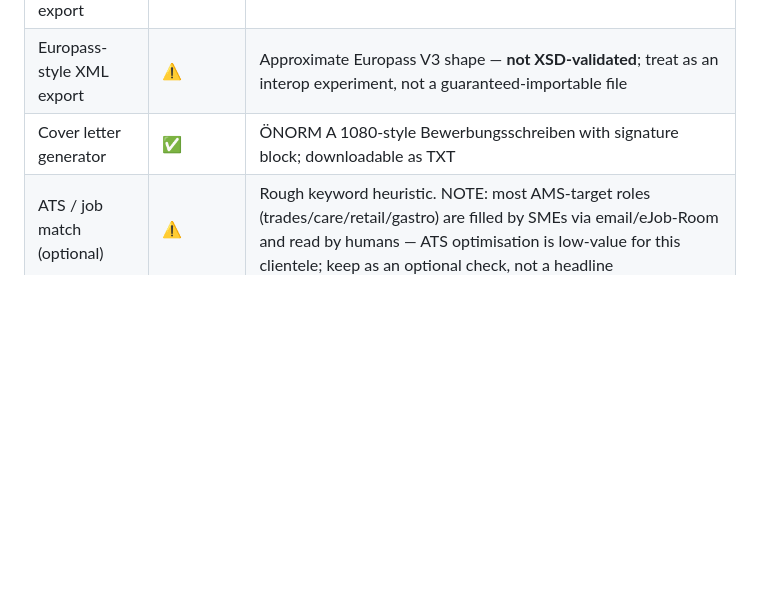
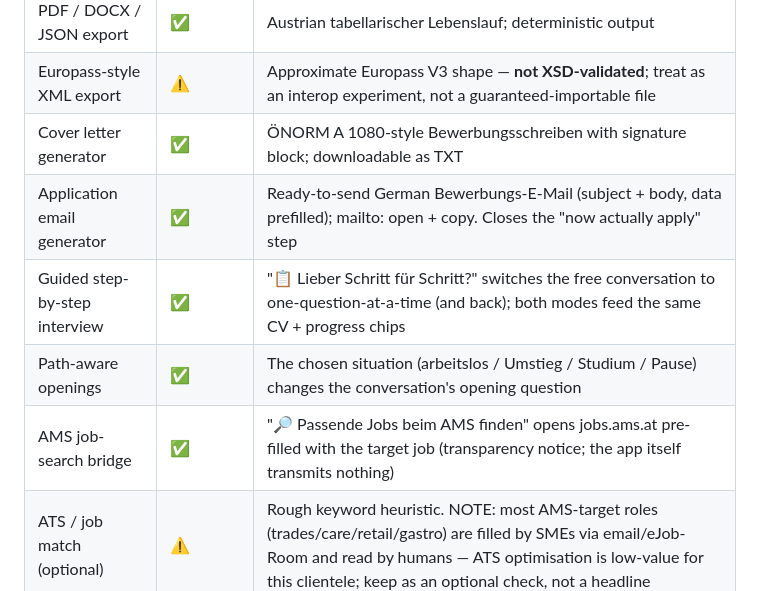
Before and after one commit to PapaKoftes/AMS-JobAssist, a Markdown page: README.md, the part around the change. Rendered like a GitHub page; blank space fills up the shorter version.

Commit message:
docs: README feature matrix — add the four new participant features
Application email, guided step-by-step mode, path-aware openings, AMS
job-search bridge — the matrix lagged the product; FOR_MARKO was already
current. Found by the final adversarial sweep (which found zero code bugs).

Co-Authored-By: Claude Opus 4.8 <noreply@anthropic.com>

```diff
--- a/README.md
+++ b/README.md
@@ -129,6 +129,10 @@ AMS-JobAssist/
 | PDF / DOCX / JSON export | ✅ | Austrian tabellarischer Lebenslauf; deterministic output |
 | Europass-style XML export | ⚠️ | Approximate Europass V3 shape — **not XSD-validated**; treat as an interop experiment, not a guaranteed-importable file |
 | Cover letter generator | ✅ | ÖNORM A 1080-style Bewerbungsschreiben with signature block; downloadable as TXT |
+| Application email generator | ✅ | Ready-to-send German Bewerbungs-E-Mail (subject + body, data prefilled); mailto: open + copy. Closes the "now actually apply" step |
+| Guided step-by-step interview | ✅ | "📋 Lieber Schritt für Schritt?" switches the free conversation to one-question-at-a-time (and back); both modes feed the same CV + progress chips |
+| Path-aware openings | ✅ | The chosen situation (arbeitslos / Umstieg / Studium / Pause) changes the conversation's opening question |
+| AMS job-search bridge | ✅ | "🔎 Passende Jobs beim AMS finden" opens jobs.ams.at pre-filled with the target job (transparency notice; the app itself transmits nothing) |
 | ATS / job match (optional) | ⚠️ | Rough keyword heuristic. NOTE: most AMS-target roles (trades/care/retail/gastro) are filled by SMEs via email/eJob-Room and read by humans — ATS optimisation is low-value for this clientele; keep as an optional check, not a headline |
 | AI chat coach | ✅ (optional) | Knows your CV; falls back to rule-based if no model |
 | Interview prep generator | ✅ (optional) | Practise questions for the actual job interview |
```
